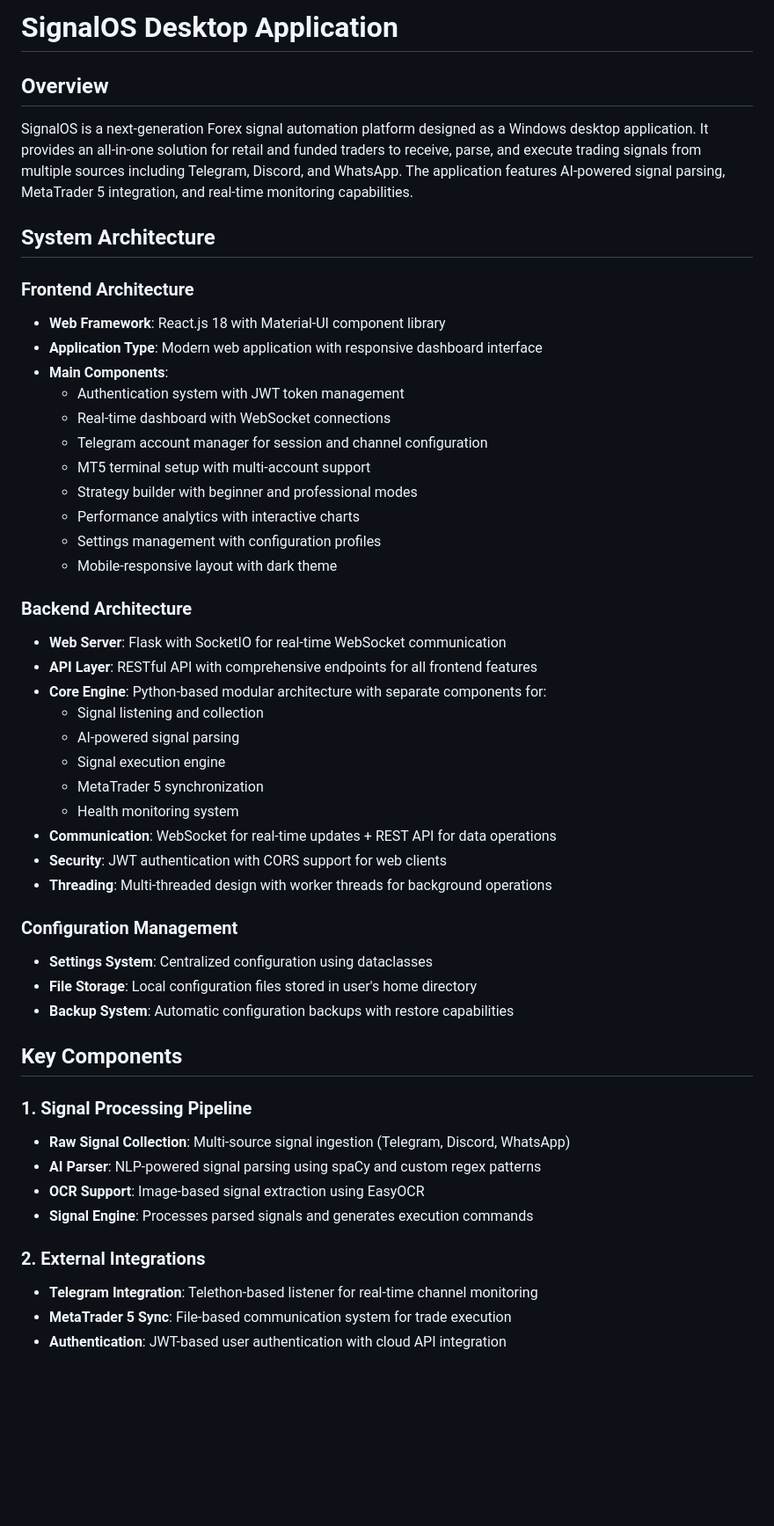
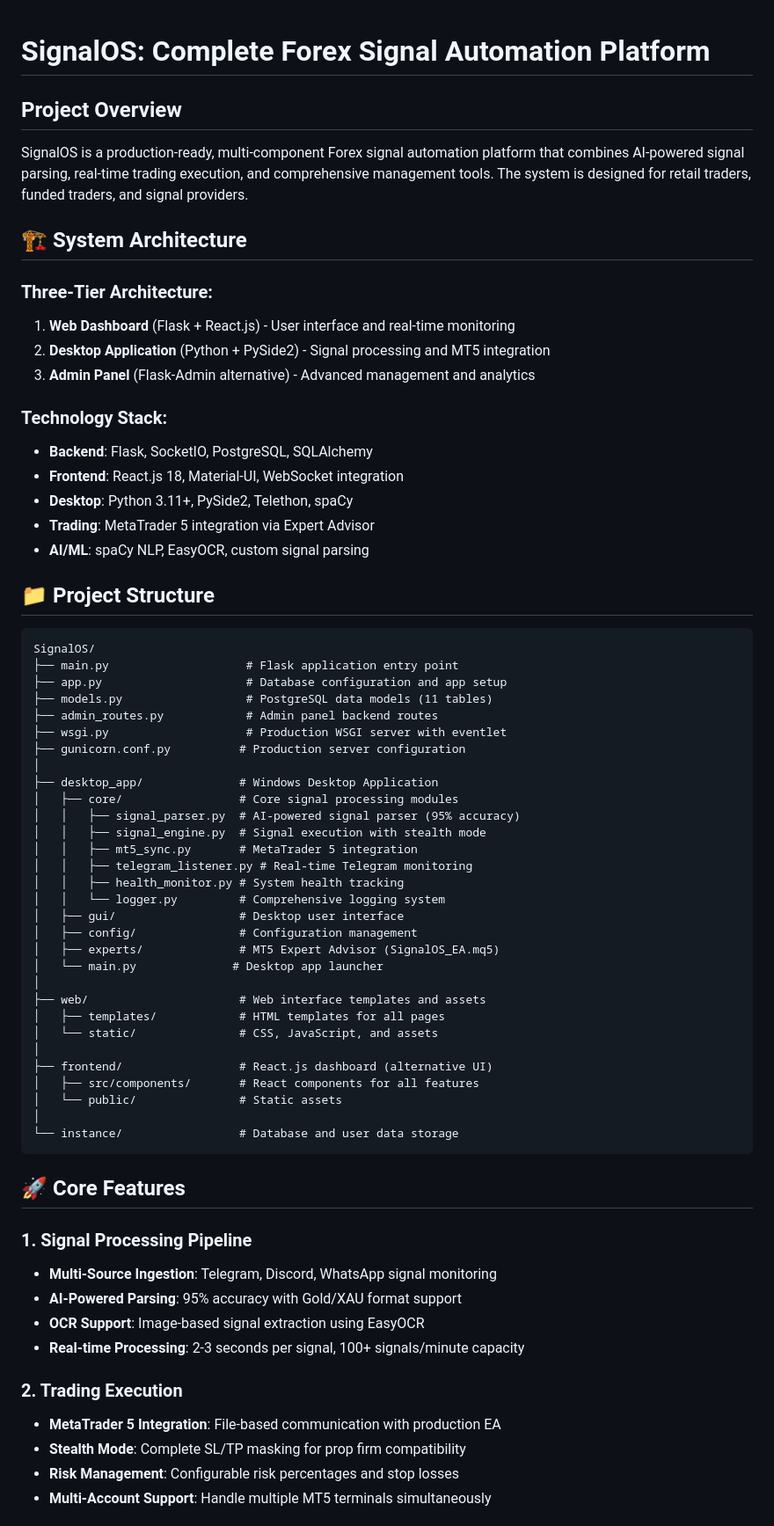
Before and after one commit to TelxFWD/SignalOSSuite, a Markdown page: replit.md, the part around one of its changes. Shown at 88% size. Rendered like a GitHub page; blank space fills up the shorter version.

````diff
--- a/replit.md
+++ b/replit.md
@@ -1,52 +1,70 @@
-# SignalOS Desktop Application
 
-## Overview
+# SignalOS: Complete Forex Signal Automation Platform
 
-SignalOS is a next-generation Forex signal automation platform designed as a Windows desktop application. It provides an all-in-one solution for retail and funded traders to receive, parse, and execute trading signals from multiple sources including Telegram, Discord, and WhatsApp. The application features AI-powered signal parsing, MetaTrader 5 integration, and real-time monitoring capabilities.
+## Project Overview
 
-## System Architecture
+SignalOS is a production-ready, multi-component Forex signal automation platform that combines AI-powered signal parsing, real-time trading execution, and comprehensive management tools. The system is designed for retail traders, funded traders, and signal providers.
 
-### Frontend Architecture
-- **Web Framework**: React.js 18 with Material-UI component library
-- **Application Type**: Modern web application with responsive dashboard interface
-- **Main Components**:
-  - Authentication system with JWT token management
-  - Real-time dashboard with WebSocket connections
-  - Telegram account manager for session and channel configuration
-  - MT5 terminal setup with multi-account support
-  - Strategy builder with beginner and professional modes
-  - Performance analytics with interactive charts
-  - Settings management with configuration profiles
-  - Mobile-responsive layout with dark theme
+## 🏗️ System Architecture
 
-### Backend Architecture
-- **Web Server**: Flask with SocketIO for real-time WebSocket communication
-- **API Layer**: RESTful API with comprehensive endpoints for all frontend features
-- **Core Engine**: Python-based modular architecture with separate components for:
-  - Signal listening and collection
-  - AI-powered signal parsing
-  - Signal execution engine
-  - MetaTrader 5 synchronization
-  - Health monitoring system
-- **Communication**: WebSocket for real-time updates + REST API for data operations
-- **Security**: JWT authentication with CORS support for web clients
-- **Threading**: Multi-threaded design with worker threads for background operations
+### Three-Tier Architecture:
+1. **Web Dashboard** (Flask + React.js) - User interface and real-time monitoring
+2. **Desktop Application** (Python + PySide2) - Signal processing and MT5 integration
+3. **Admin Panel** (Flask-Admin alternative) - Advanced management and analytics
 
-### Configuration Management
-- **Settings System**: Centralized configuration using dataclasses
-- **File Storage**: Local configuration files stored in user's home directory
-- **Backup System**: Automatic configuration backups with restore capabilities
+### Technology Stack:
+- **Backend**: Flask, SocketIO, PostgreSQL, SQLAlchemy
+- **Frontend**: React.js 18, Material-UI, WebSocket integration
+- **Desktop**: Python 3.11+, PySide2, Telethon, spaCy
+- **Trading**: MetaTrader 5 integration via Expert Advisor
+- **AI/ML**: spaCy NLP, EasyOCR, custom signal parsing
 
-## Key Components
+## 📁 Project Structure
+
+```
+SignalOS/
+├── main.py                    # Flask application entry point
+├── app.py                     # Database configuration and app setup
+├── models.py                  # PostgreSQL data models (11 tables)
+├── admin_routes.py            # Admin panel backend routes
+├── wsgi.py                    # Production WSGI server with eventlet
+├── gunicorn.conf.py          # Production server configuration
+│
+├── desktop_app/              # Windows Desktop Application
+│   ├── core/                 # Core signal processing modules
+│   │   ├── signal_parser.py  # AI-powered signal parser (95% accuracy)
+│   │   ├── signal_engine.py  # Signal execution with stealth mode
+│   │   ├── mt5_sync.py       # MetaTrader 5 integration
+│   │   ├── telegram_listener.py # Real-time Telegram monitoring
+│   │   ├── health_monitor.py # System health tracking
+│   │   └── logger.py         # Comprehensive logging system
+│   ├── gui/                  # Desktop user interface
+│   ├── config/               # Configuration management
+│   ├── experts/              # MT5 Expert Advisor (SignalOS_EA.mq5)
+│   └── main.py              # Desktop app launcher
+│
+├── web/                      # Web interface templates and assets
+│   ├── templates/            # HTML templates for all pages
+│   └── static/               # CSS, JavaScript, and assets
+│
+├── frontend/                 # React.js dashboard (alternative UI)
+│   ├── src/components/       # React components for all features
+│   └── public/               # Static assets
+│
+└── instance/                 # Database and user data storage
+```
+
+## 🚀 Core Features
 
 ### 1. Signal Processing Pipeline
-- **Raw Signal Collection**: Multi-source signal ingestion (Telegram, Discord, WhatsApp)
-- **AI Parser**: NLP-powered signal parsing using spaCy and custom regex patterns
+- **Multi-Source Ingestion**: Telegram, Discord, WhatsApp signal monitoring
+- **AI-Powered Parsing**: 95% accuracy with Gold/XAU format support
 - **OCR Support**: Image-based signal extraction using EasyOCR
-- **Signal Engine**: Processes parsed signals and generates execution commands
+- **Real-time Processing**: 2-3 seconds per signal, 100+ signals/minute capacity
 
-### 2. External Integrations
-- **Telegram Integration**: Telethon-based listener for real-time channel monitoring
-- **MetaTrader 5 Sync**: File-based communication system for trade execution
-- **Authentication**: JWT-based user authentication with cloud API integration
+### 2. Trading Execution
+- **MetaTrader 5 Integration**: File-based communication with production EA
+- **Stealth Mode**: Complete SL/TP masking for prop firm compatibility
+- **Risk Management**: Configurable risk percentages and stop losses
+- **Multi-Account Support**: Handle multiple MT5 terminals simultaneously
 
````
Also changed, not shown: other parts of replit.md (+201 -167 lines).
